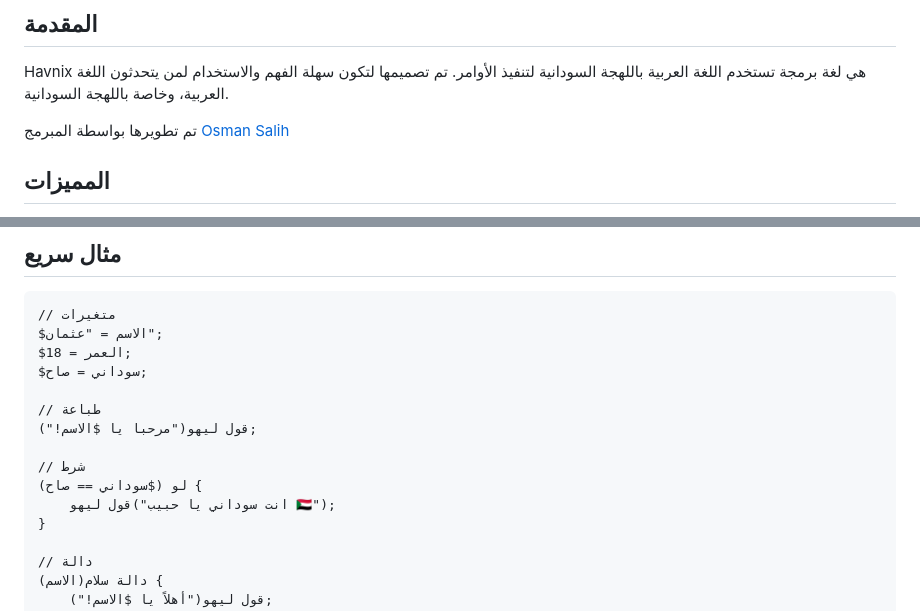
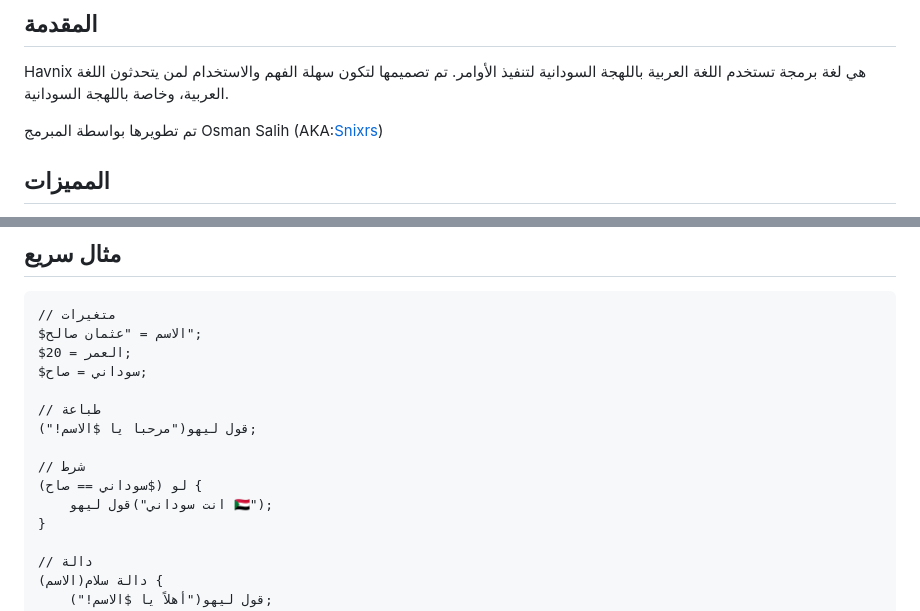
Before and after one commit to havnix/Havnix-Language, a Markdown page: README.md, 2 parts joined by grey strips. Drawn GitHub-style.

````diff
--- a/README.md
+++ b/README.md
@@ -13,7 +13,7 @@
 
 Havnix هي لغة برمجة تستخدم اللغة العربية باللهجة السودانية لتنفيذ الأوامر. تم تصميمها لتكون سهلة الفهم والاستخدام لمن يتحدثون اللغة العربية، وخاصة باللهجة السودانية.
 
-تم تطويرها بواسطة المبرمج [Osman Salih](https://github.com/Snixrs)
+تم تطويرها بواسطة المبرمج Osman Salih (AKA:[Snixrs](https://github.com/Snixrs))
 
 ## المميزات
 
@@ -59,8 +59,8 @@ python havnix.py --مساعدة
 
 ```havnix
 // متغيرات
-$الاسم = "عثمان";
-$العمر = 18;
+$الاسم = "عثمان صالح";
+$العمر = 20;
 $سوداني = صاح;
 
 // طباعة
@@ -68,7 +68,7 @@ $سوداني = صاح;
 
 // شرط
 لو ($سوداني == صاح) {
-    قول ليهو("انت سوداني يا حبيب 🇸🇩");
+    قول ليهو("انت سوداني 🇸🇩");
 }
 
 // دالة
````
